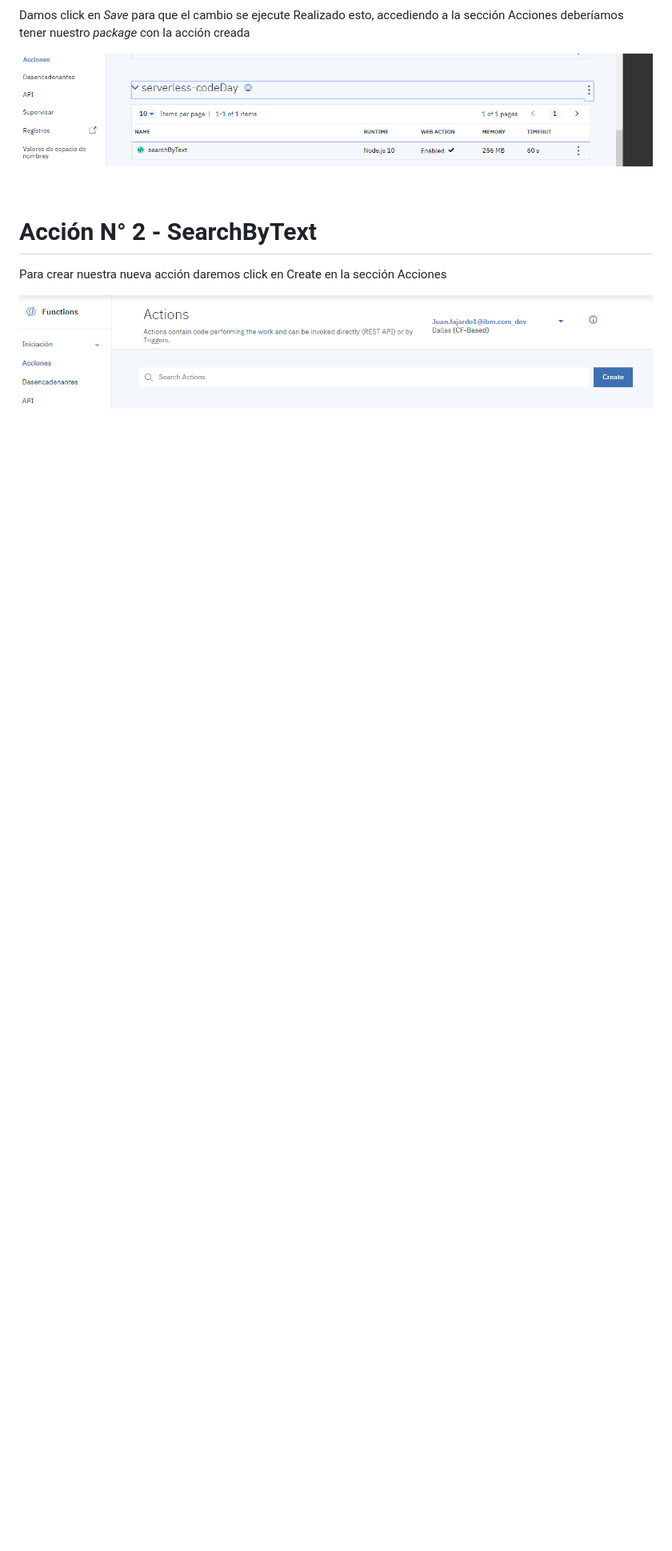
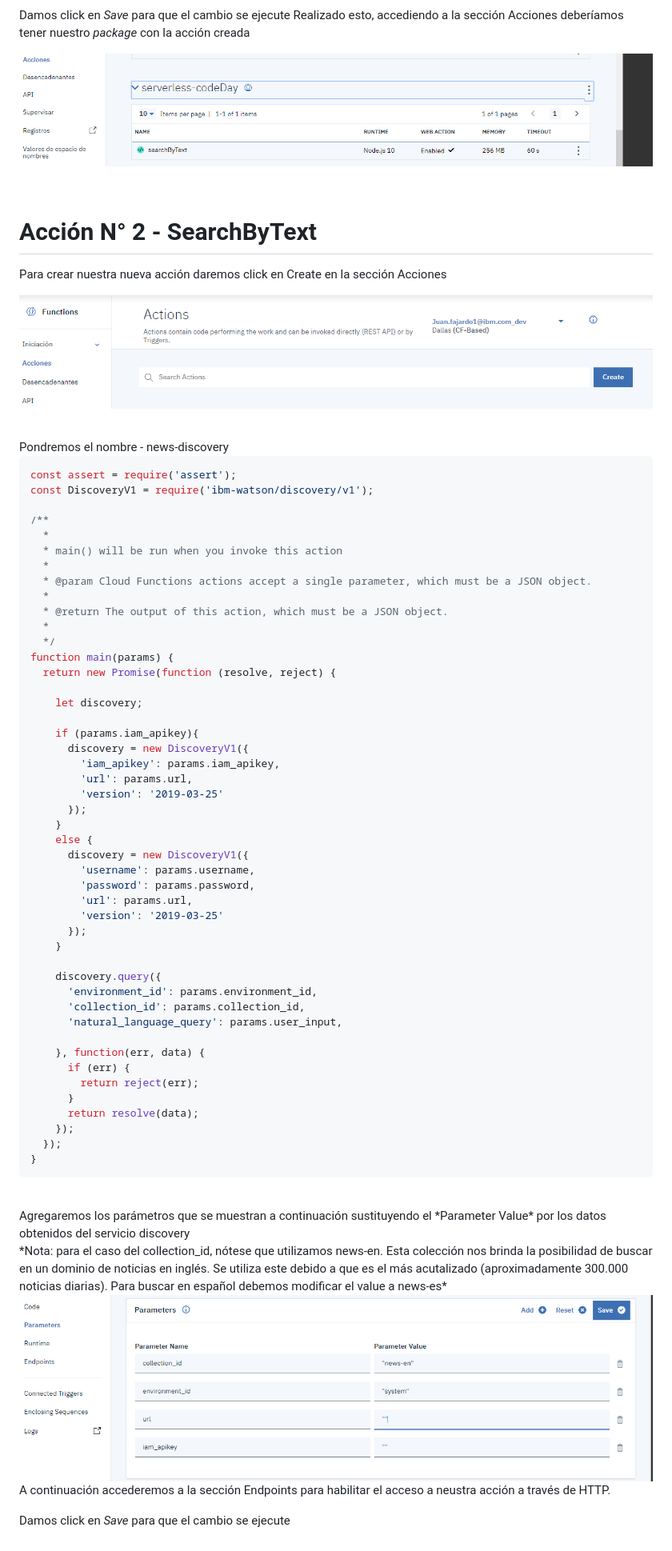
Before and after one commit to Carlos-Trinidad/discovery-and-serverless-ibmcodedaymvd2019, a Markdown page: README.md, the part around the change. Shown: that part at 80% size. Drawn GitHub-style; pictures changed too: images_readme/13.PNG (added); blank space fills up the shorter version.

Commit message:
Versión 1.4 readme

````diff
--- a/README.md
+++ b/README.md
@@ -138,3 +138,68 @@ Realizado esto, accediendo a la sección Acciones deberíamos tener nuestro *pac
 Para crear nuestra nueva acción daremos click en Create en la sección Acciones
 
 ![Create Action](images_readme/12.PNG)
+
+<br />
+Pondremos el nombre - news-discovery
+<br />
+
+```javascript
+const assert = require('assert');
+const DiscoveryV1 = require('ibm-watson/discovery/v1');
+
+/**
+  *
+  * main() will be run when you invoke this action
+  *
+  * @param Cloud Functions actions accept a single parameter, which must be a JSON object.
+  *
+  * @return The output of this action, which must be a JSON object.
+  *
+  */
+function main(params) {
+  return new Promise(function (resolve, reject) {
+
+    let discovery;
+
+    if (params.iam_apikey){
+      discovery = new DiscoveryV1({
+        'iam_apikey': params.iam_apikey,
+        'url': params.url,
+        'version': '2019-03-25'
+      });
+    }
+    else {
+      discovery = new DiscoveryV1({
+        'username': params.username,
+        'password': params.password,
+        'url': params.url,
+        'version': '2019-03-25'
+      });
+    }
+
+    discovery.query({
+      'environment_id': params.environment_id,
+      'collection_id': params.collection_id,
+      'natural_language_query': params.user_input,
+
+    }, function(err, data) {
+      if (err) {
+        return reject(err);
+      }
+      return resolve(data);
+    });
+  });
+}
+```
+
+<br />
+Agregaremos los parámetros que se muestran a continuación sustituyendo el *Parameter Value* por los datos obtenidos del servicio discovery
+<br />
+*Nota: para el caso del collection_id, nótese que utilizamos news-en. Esta colección nos brinda la posibilidad de buscar en un dominio de noticias en inglés. Se utiliza este debido a que es el más acutalizado (aproximadamente 300.000 noticias diarias). Para buscar en español debemos modificar el value a news-es*
+
+![Set parameters](images_readme/13.PNG)
+<br />
+A continuación accederemos a la sección Endpoints para habilitar el acceso a neustra acción a través de HTTP.
+<br />
+
+Damos click en *Save* para que el cambio se ejecute
````
